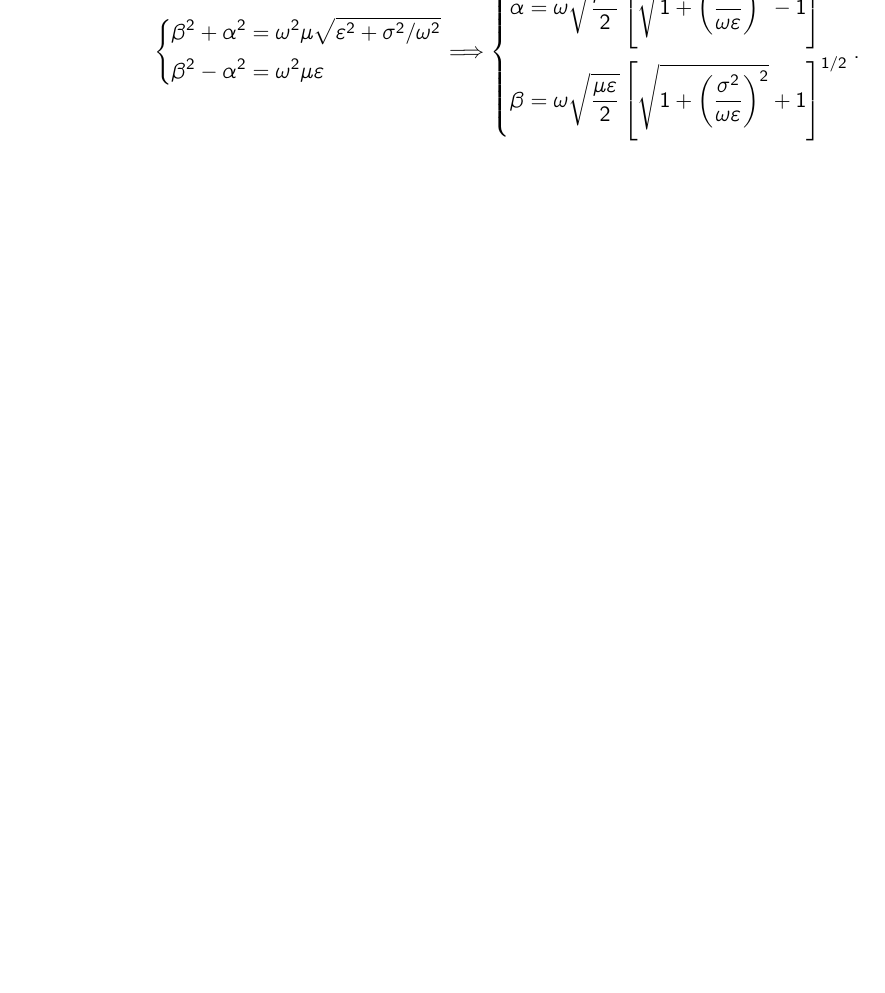
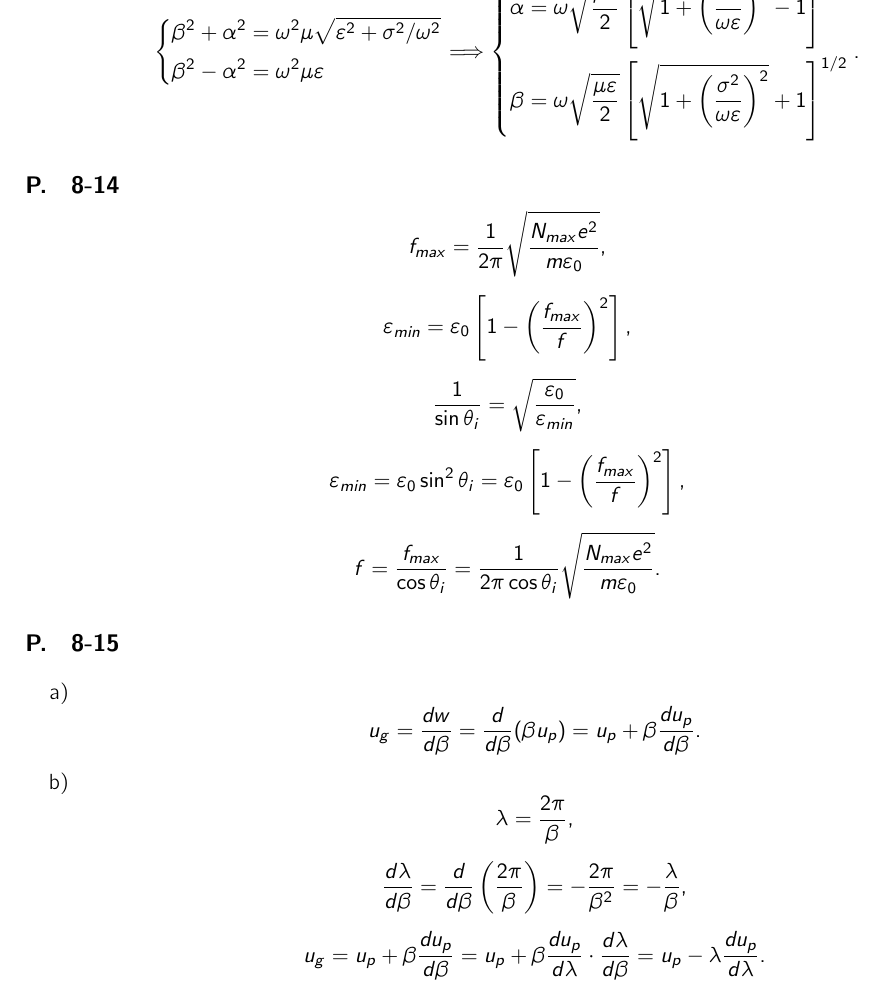
Before and after one commit to tc-imba/VE230, a LaTeX problem sheet (homework8/homework8.tex): part of page 3 of 3, cut so that both start at the same text, the shorter picture padded with empty space. Compiled offline with XeLaTeX; a missing font is replaced by an installed copy or a similar font.

Commit message:
hw8 complete

```diff
--- a/homework8/homework8.tex
+++ b/homework8/homework8.tex
@@ -81,4 +81,21 @@ $$\left\{\begin{aligned}
 \beta&=\omega\sqrt{\frac{\mu\varepsilon}{2}}\left[\sqrt{1+\left(\frac{\sigma^2}{\omega\varepsilon}\right)^2}+1\right]^{1/2}
 \end{aligned}\right..$$
 
+\subsection{8-14}
+$$f_{max}=\frac{1}{2\pi}\sqrt{\frac{N_{max}e^2}{m\varepsilon_0}},$$
+$$\varepsilon_{min}=\varepsilon_0\left[1-\left(\frac{f_{max}}{f}\right)^2\right],$$
+$$\frac{1}{\sin\theta_i}=\sqrt{\frac{\varepsilon_0}{\varepsilon_{min}}},$$
+$$\varepsilon_{min}=\varepsilon_0\sin^2\theta_i=\varepsilon_0\left[1-\left(\frac{f_{max}}{f}\right)^2\right],$$
+$$f=\frac{f_{max}}{\cos\theta_i}=\frac{1}{2\pi\cos\theta_i}\sqrt{\frac{N_{max}e^2}{m\varepsilon_0}}.$$
+
+\subsection{8-15}
+\begin{enumerate}[label=\alph*)]
+\item
+$$u_g=\frac{dw}{d\beta}=\frac{d}{d\beta}(\beta u_p)=u_p+\beta\frac{du_p}{d\beta}.$$
+\item
+$$\lambda=\frac{2\pi}{\beta},$$
+$$\frac{d\lambda}{d\beta}=\frac{d}{d\beta}\left(\frac{2\pi}{\beta}\right)=-\frac{2\pi}{\beta^2}=-\frac{\lambda}{\beta},$$
+$$u_g=u_p+\beta\frac{du_p}{d\beta}=u_p+\beta\frac{du_p}{d\lambda}\cdot\frac{d\lambda}{d\beta}=u_p-\lambda\frac{du_p}{d\lambda}.$$
+\end{enumerate}
+
 \end{document}
```
Also changed, not shown: homework8/homework8.pdf.
